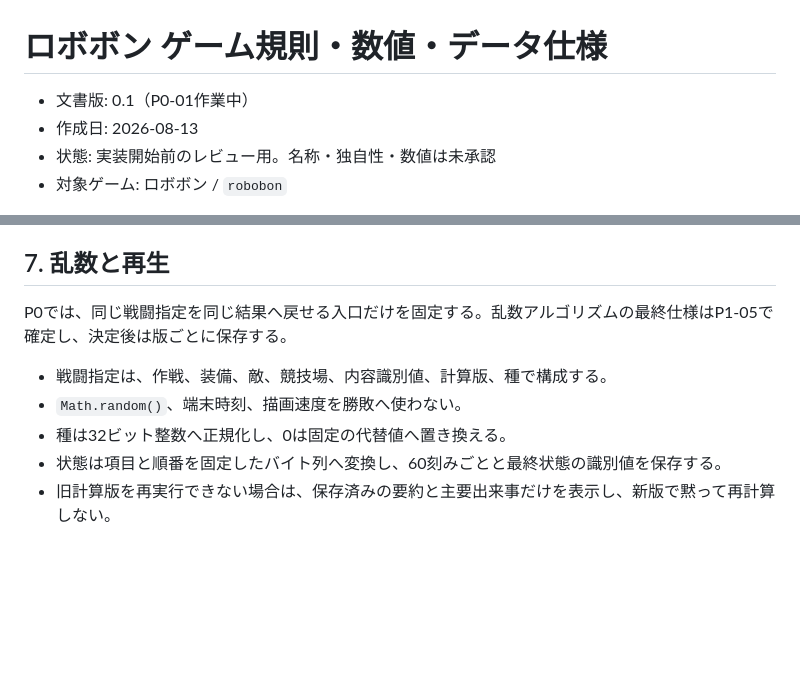
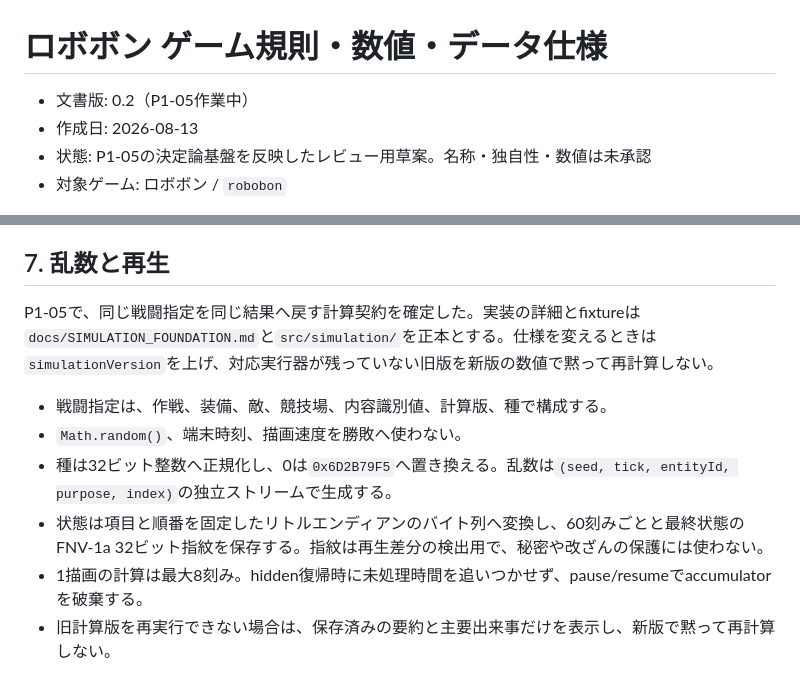
Before and after one commit to chameleonjp-lab/robobon, a Markdown page: docs/GAME_RULES.md, 2 parts joined by grey strips. Drawn GitHub-style; blank space fills up the shorter version.

Commit message:
P1-05: fix simulation rules

```diff
--- a/docs/GAME_RULES.md
+++ b/docs/GAME_RULES.md
@@ -1,8 +1,8 @@
 # ロボボン ゲーム規則・数値・データ仕様
 
-- 文書版: 0.1（P0-01作業中）
+- 文書版: 0.2（P1-05作業中）
 - 作成日: 2026-08-13
-- 状態: 実装開始前のレビュー用。名称・独自性・数値は未承認
+- 状態: P1-05の決定論基盤を反映したレビュー用草案。名称・独自性・数値は未承認
 - 対象ゲーム: ロボボン / `robobon`
 
 この文書は、実装者が変わっても同じ戦闘結果になるように、初版の中心規則を固定するための草案である。ここに「暫定」と書いた値は、P1の固定再生検査とP2の5人試遊を通すまで変更できるが、変更時は版を上げ、代表作戦と再生fixtureを更新する。
@@ -134,12 +134,13 @@ P0の入門作戦は条件1個、初版1.0では「かつ」で結んだ条件
 
 ## 7. 乱数と再生
 
-P0では、同じ戦闘指定を同じ結果へ戻せる入口だけを固定する。乱数アルゴリズムの最終仕様はP1-05で確定し、決定後は版ごとに保存する。
+P1-05で、同じ戦闘指定を同じ結果へ戻す計算契約を確定した。実装の詳細とfixtureは`docs/SIMULATION_FOUNDATION.md`と`src/simulation/`を正本とする。仕様を変えるときは`simulationVersion`を上げ、対応実行器が残っていない旧版を新版の数値で黙って再計算しない。
 
 - 戦闘指定は、作戦、装備、敵、競技場、内容識別値、計算版、種で構成する。
 - `Math.random()`、端末時刻、描画速度を勝敗へ使わない。
-- 種は32ビット整数へ正規化し、0は固定の代替値へ置き換える。
-- 状態は項目と順番を固定したバイト列へ変換し、60刻みごとと最終状態の識別値を保存する。
+- 種は32ビット整数へ正規化し、0は`0x6D2B79F5`へ置き換える。乱数は`(seed, tick, entityId, purpose, index)`の独立ストリームで生成する。
+- 状態は項目と順番を固定したリトルエンディアンのバイト列へ変換し、60刻みごとと最終状態のFNV-1a 32ビット指紋を保存する。指紋は再生差分の検出用で、秘密や改ざんの保護には使わない。
+- 1描画の計算は最大8刻み。hidden復帰時に未処理時間を追いつかせず、pause/resumeでaccumulatorを破棄する。
 - 旧計算版を再実行できない場合は、保存済みの要約と主要出来事だけを表示し、新版で黙って再計算しない。
 
 ## 8. 記録する出来事
```
